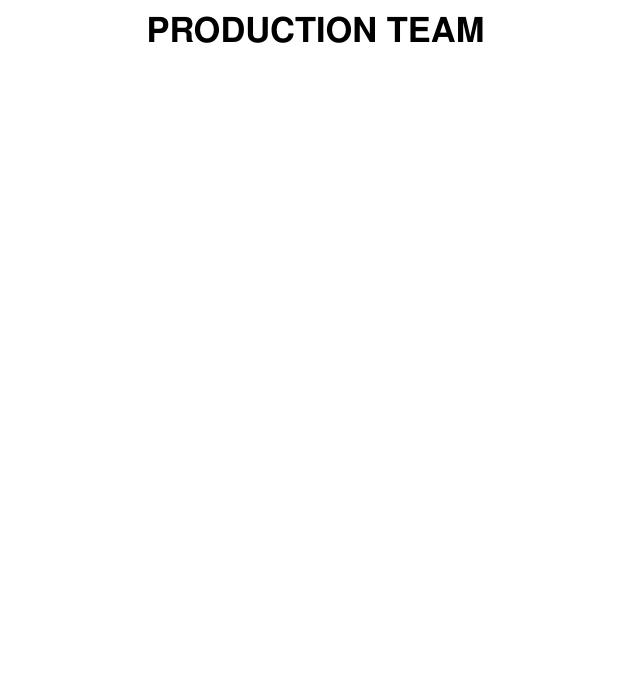
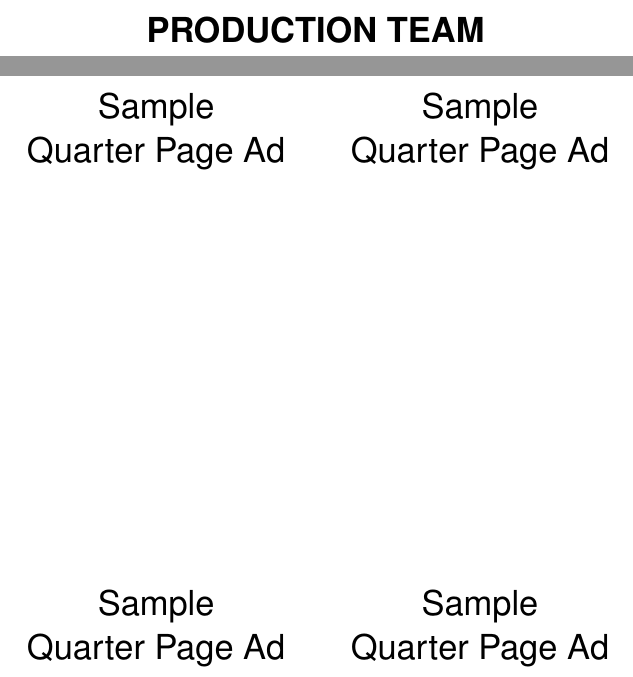
Before and after one commit to tdean1991/theater_program, a LaTeX document (Program.tex): part of page 5 of 5 before the commit and two parts of pages 5 and 6 of 7 after it, the two joined at a grey line, cut so that both start at the same text, the shorter picture padded with empty space. Compiled offline with pdfLaTeX.

Commit message:
Add sample ads

```diff
--- a/Program.tex
+++ b/Program.tex
@@ -3,6 +3,7 @@
 \usepackage{charter}
 \usepackage{microtype}
 \usepackage{graphicx}
+\usepackage[most]{tcolorbox}
 \usepackage{helvet}
 \renewcommand{\familydefault}{\sfdefault}
 \begin{document}
@@ -99,9 +103,26 @@ November 15, 16, 17, 2024
 \cast{Sarah Stevens}{Sister Leo}
 \cast{Katharine Taylor}{Reverand Mother}
 
-%\includegraphics[width=3.33333in,height=1.90476in]{media/image3.png}
 \pagebreak
+%Production Team
 \begin{center}
 \Large \textbf{PRODUCTION TEAM}
 \end{center}
+\pagebreak
+\begin{minipage}[c][0.5\textheight]{0.5\linewidth}
+\centering
+    \Large Sample \\Quarter Page Ad
+\end{minipage}
+\begin{minipage}[c][0.5\textheight]{0.5\linewidth}
+\centering
+    \Large Sample \\Quarter Page Ad
+\end{minipage}
+\begin{minipage}[c][0.5\textheight]{0.5\linewidth}
+\centering
+    \Large Sample \\Quarter Page Ad
+\end{minipage}
+\begin{minipage}[c][0.5\textheight]{0.5\linewidth}
+\centering
+    \Large Sample \\Quarter Page Ad
+\end{minipage}
 
```
Also changed, not shown: Program.tex (22 more changed lines).
